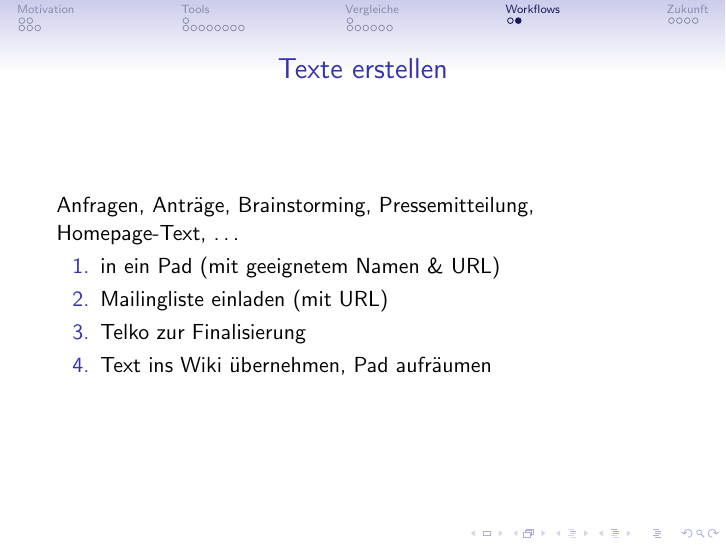
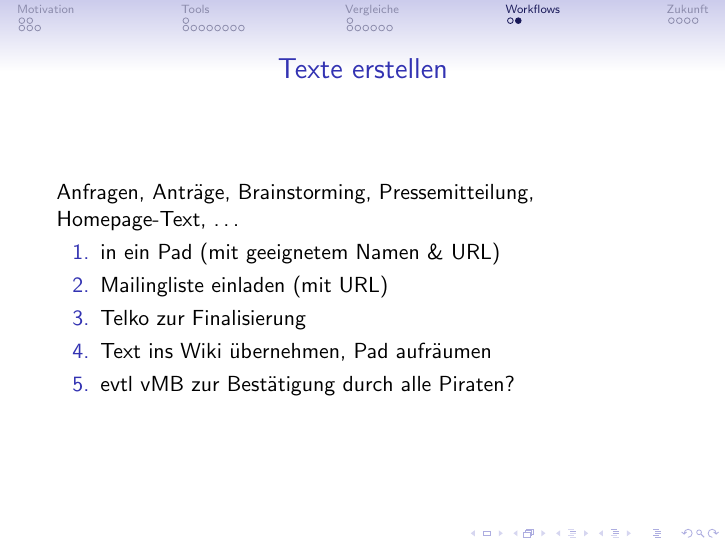
Before and after one commit to AnneGilles/piraten_tools, LaTeX slides (slides/PiratenToolsSlides.tex, which reads slides/PiratenTools.tex): page 110 of 117 before the commit and page 111 of 118 after it. Compiled offline with pdfLaTeX.

Commit message:
enhanced workflow

```diff
--- a/slides/PiratenTools.tex
+++ b/slides/PiratenTools.tex
@@ -519,6 +519,7 @@ Anfragen, Antr\"age, Brainstorming, Pressemitteilung, Homepage-Text, \dots
     \item <2-> Mailingliste einladen (mit URL)
     \item <3-> Telko zur Finalisierung
     \item <4-> Text ins Wiki \"ubernehmen, Pad aufr\"aumen
+    \item <5-> evtl vMB zur Best\"atigung durch alle Piraten?
 \end{enumerate}
 }
 
```
